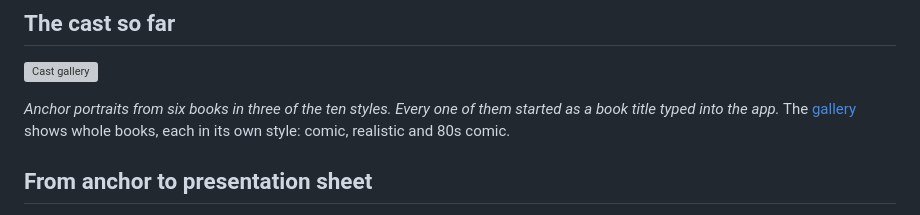
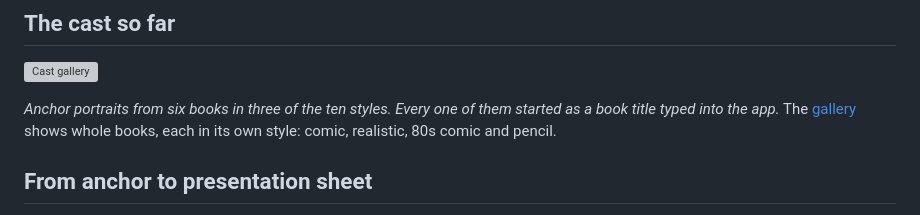
Before and after one commit to JohnBetaCode/Once_Upon_a_Time, a Markdown page: README.md, the part around the change. GitHub-like rendering; grey boxes are pictures that could not be loaded.

Commit message:
Add One Hundred Years of Solitude, in pencil, to the gallery
Co-Authored-By: Claude Opus 5.5 <noreply@anthropic.com>

```diff
--- a/README.md
+++ b/README.md
@@ -37,7 +37,7 @@ It doesn't replace your imagination. It gives it something solid to stand on.
 
 *Anchor portraits from six books in three of the ten styles. Every one of them started as a book
 title typed into the app.* The [gallery](docs/gallery.md) shows whole books, each in its own style:
-comic, realistic and 80s comic.
+comic, realistic, 80s comic and pencil.
 
 ## From anchor to presentation sheet
 
```
Also changed, not shown: docs/gallery.md (+8 -1 lines), docs/images/gallery-one-hundred-years-cast.jpg (added), docs/images/gallery-one-hundred-years-world.jpg (added).
